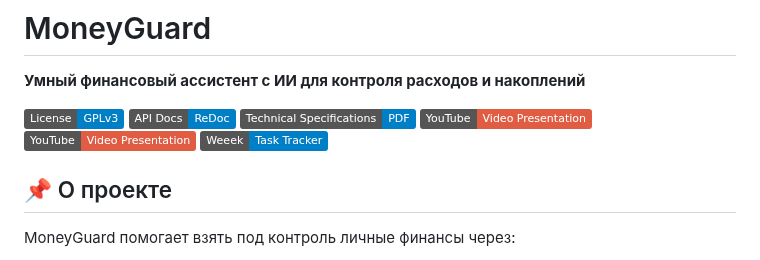
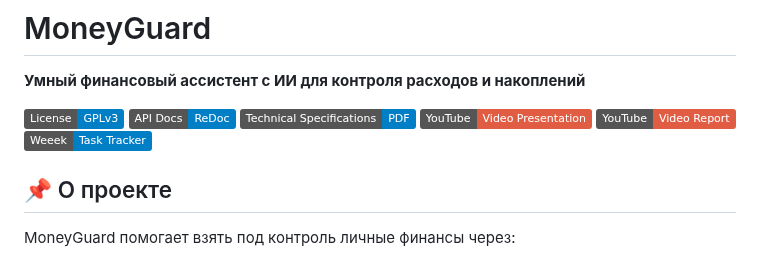
Before and after one commit to wizado7/MoneyGuard, a Markdown page: README.md, the part around one of its changes. GitHub-like rendering; badges without logos.

Commit message:
Task #39: update README.md

```diff
--- a/README.md
+++ b/README.md
@@ -6,7 +6,7 @@
 [![OpenAPI Docs](https://img.shields.io/badge/API_Docs-ReDoc-blue)](https://redocly.github.io/redoc/?url=https://raw.githubusercontent.com/wizado7/MoneyGuard/main/Documentation/api/openapi.yaml)
 [![Technical Scpec](https://img.shields.io/badge/Technical_Specifications-PDF-blue)](https://github.com/wizado7/MoneyGuard/blob/main/Documentation/tz/TZ.pdf)
 [![Presentation Video](https://img.shields.io/badge/YouTube-Video_Presentation-red?logo=youtube)](https://youtu.be/J_SbZfkjXYc)
-[![Report Video](https://img.shields.io/badge/YouTube-Video_Presentation-red?logo=youtube)](url_link)
+[![Report Video](https://img.shields.io/badge/YouTube-Video_Report-red?logo=youtube)](url_link)
 [![Task Tracker](https://img.shields.io/badge/Weeek-Task_Tracker-blue?logo=trello)](https://app.weeek.net/ws/765643/shared/board/pCvCZlCfqLW0pM9d78EEVriCExHBJETf)
 
 ## 📌 О проекте
```
Also changed, not shown: other parts of README.md (+1 -1 lines).
